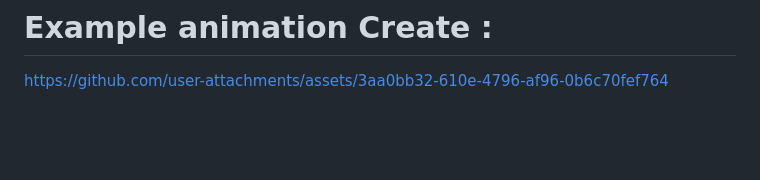
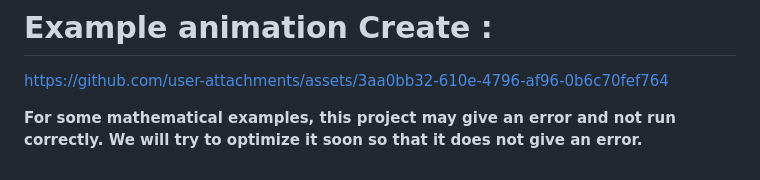
Before and after one commit to Bugsbunnydev2000/Math-Animation-Generator, a Markdown page: README.md, the part around one of its changes. GitHub-like rendering; blank space fills up the shorter version.

```diff
--- a/README.md
+++ b/README.md
@@ -109,3 +111,9 @@ https://github.com/user-attachments/assets/962d6e62-e0bd-4986-a3be-2d79f3123613
 
 
 https://github.com/user-attachments/assets/3aa0bb32-610e-4796-af96-0b6c70fef764
+
+
+
+
+
+**For some mathematical examples, this project may give an error and not run correctly. We will try to optimize it soon so that it does not give an error.**
```
Also changed, not shown: other parts of README.md (+2 -0 lines).
